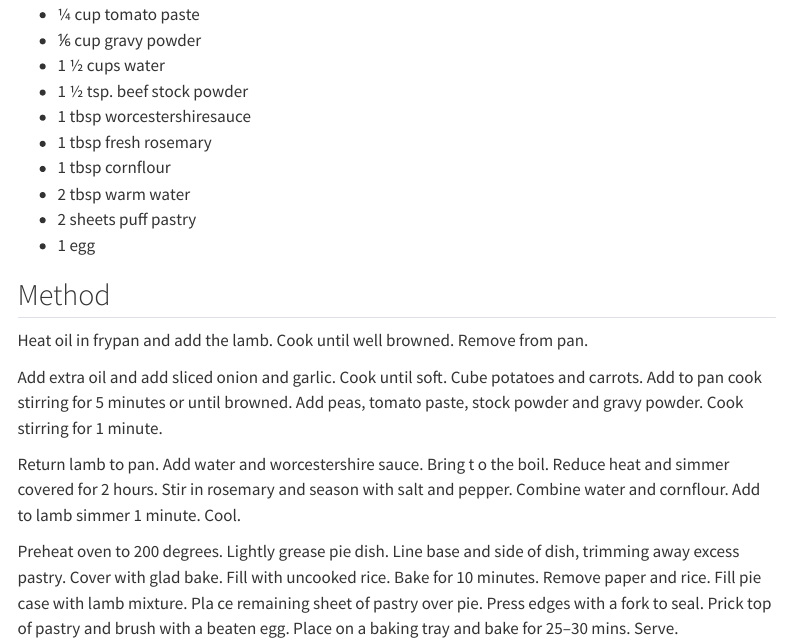
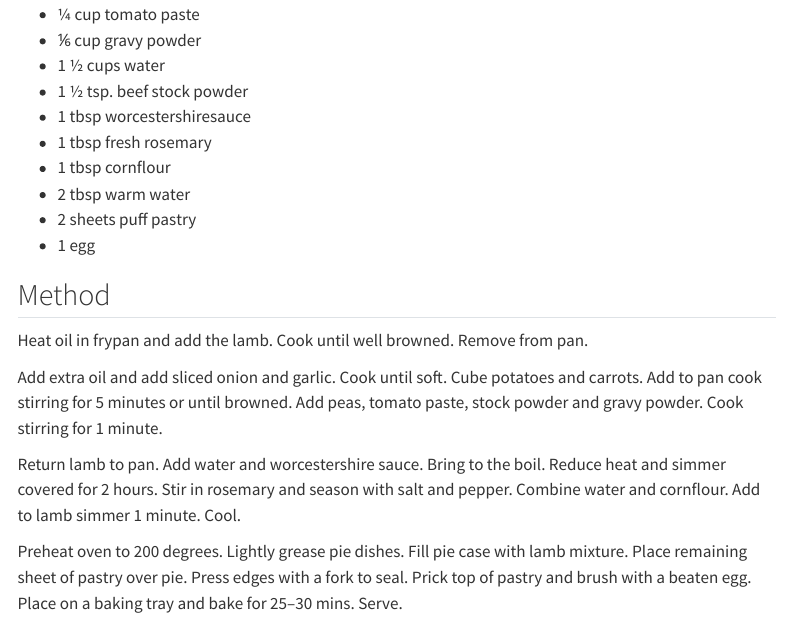
Before and after one commit to MikeLydeamore/MikeLydeamore.github.io, a Quarto document (recipes/lamb-rosemary-pie/index.qmd): the page in a window 1100 px wide, from 420 px down. Rendered offline with R 4.5, knitr and Pandoc in place of Quarto, with nearby package versions; menus at the side of the page are left out.

Commit message:
Fix topping

```diff
--- a/recipes/lamb-rosemary-pie/index.qmd
+++ b/recipes/lamb-rosemary-pie/index.qmd
@@ -41,8 +41,7 @@ Heat oil in frypan and add the lamb. Cook until well browned. Remove from pan.
 
 Add extra oil and add sliced onion and garlic. Cook until soft. Cube potatoes and carrots. Add to pan cook stirring for 5 minutes or until browned. Add peas, tomato paste, stock powder and gravy powder. Cook stirring for 1 minute.
 
-Return lamb to pan. Add water and worcestershire sauce. Bring t o the boil. Reduce heat and simmer covered for 2 hours. Stir in rosemary and season with salt and pepper.
+Return lamb to pan. Add water and worcestershire sauce. Bring to the boil. Reduce heat and simmer covered for 2 hours. Stir in rosemary and season with salt and pepper.
 Combine water and cornflour. Add to lamb simmer 1 minute. Cool.
 
-Preheat oven to 200 degrees. Lightly grease pie dish. Line base and side of dish, trimming away excess pastry. Cover with glad bake. Fill with uncooked rice. Bake for 10 minutes. Remove paper and rice. Fill pie case with lamb mixture. Pla ce remaining sheet of pastry over pie. Press edges with a fork to seal. Prick top of pastry and brush with a beaten
-egg. Place on a baking tray and bake for 25–30 mins. Serve.
+Preheat oven to 200 degrees. Lightly grease pie dishes. Fill pie case with lamb mixture. Place remaining sheet of pastry over pie. Press edges with a fork to seal. Prick top of pastry and brush with a beaten egg. Place on a baking tray and bake for 25–30 mins. Serve.
```
